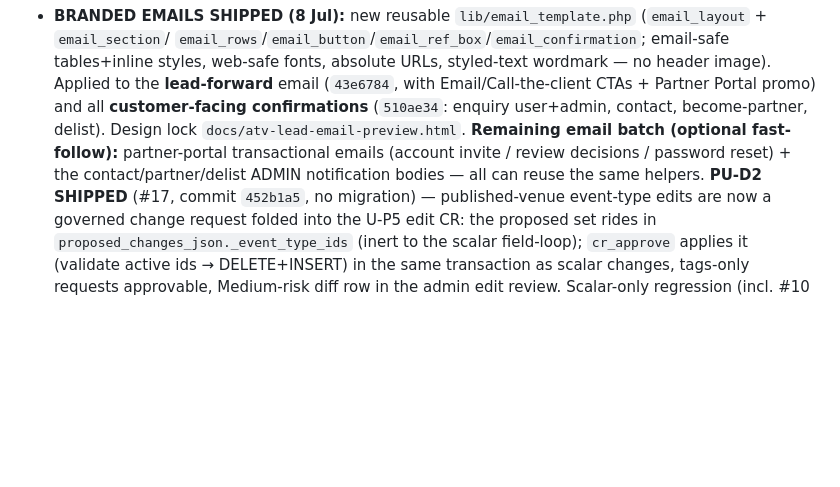
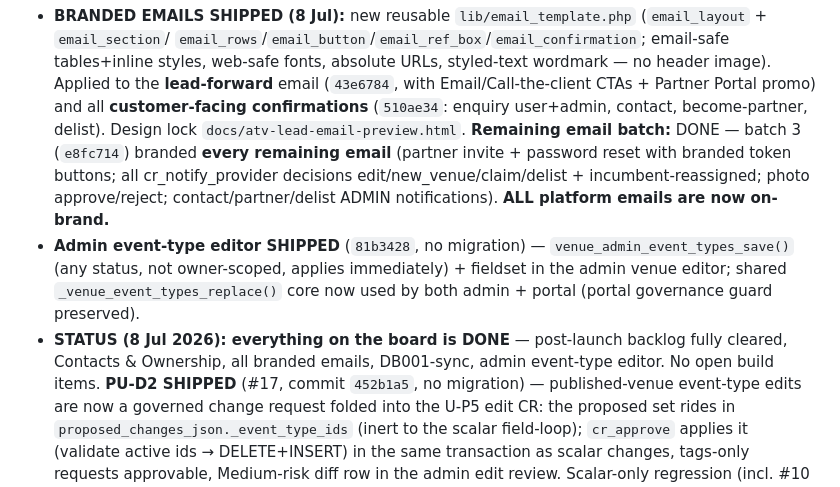
Before and after one commit to sameraoudi/allthevenues-v2, a Markdown page: Memory.md, the part around the change. GitHub-like rendering; blank space fills up the shorter version.

Commit message:
docs: final email batch + admin event-type editor closeout
Co-Authored-By: Claude Opus 4.8 <noreply@anthropic.com>

```diff
--- a/Memory.md
+++ b/Memory.md
@@ -175,8 +175,14 @@ already partially folded into the old 001; `db/MIGRATION.md` updated with a "Sch
   fonts, absolute URLs, styled-text wordmark — no header image). Applied to the **lead-forward** email (`43e6784`,
   with Email/Call-the-client CTAs + Partner Portal promo) and all **customer-facing confirmations** (`510ae34`:
   enquiry user+admin, contact, become-partner, delist). Design lock `docs/atv-lead-email-preview.html`. **Remaining
-  email batch (optional fast-follow):** partner-portal transactional emails (account invite / review decisions /
-  password reset) + the contact/partner/delist ADMIN notification bodies — all can reuse the same helpers.
+  email batch:** DONE — batch 3 (`e8fc714`) branded **every remaining email** (partner invite + password reset with
+  branded token buttons; all cr_notify_provider decisions edit/new_venue/claim/delist + incumbent-reassigned; photo
+  approve/reject; contact/partner/delist ADMIN notifications). **ALL platform emails are now on-brand.**
+- **Admin event-type editor SHIPPED** (`81b3428`, no migration) — `venue_admin_event_types_save()` (any status, not
+  owner-scoped, applies immediately) + fieldset in the admin venue editor; shared `_venue_event_types_replace()` core
+  now used by both admin + portal (portal governance guard preserved).
+- **STATUS (8 Jul 2026): everything on the board is DONE** — post-launch backlog fully cleared, Contacts & Ownership,
+  all branded emails, DB001-sync, admin event-type editor. No open build items.
 **PU-D2 SHIPPED** (#17, commit `452b1a5`, no migration) — published-venue event-type edits are now a governed
 change request folded into the U-P5 edit CR: the proposed set rides in `proposed_changes_json._event_type_ids`
 (inert to the scalar field-loop); `cr_approve` applies it (validate active ids → DELETE+INSERT) in the same
```
